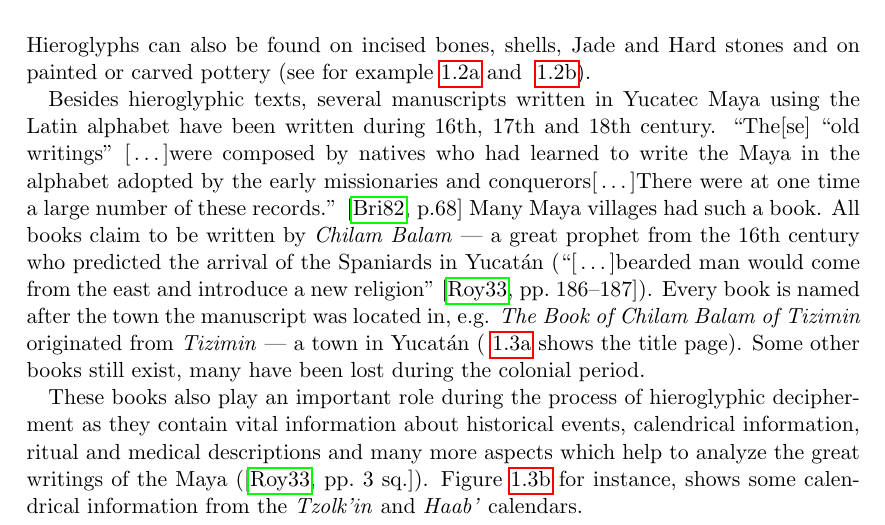
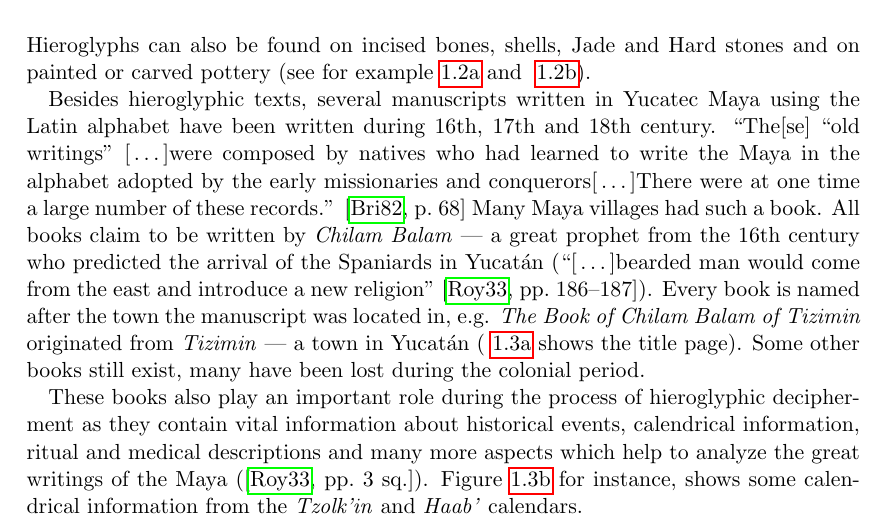
Before and after one commit to yax-lakam-tuun/maya-decipherment, a LaTeX thesis (main.tex, which reads introduction/introduction.tex): part of page 5 of 11, cut so that both start at the same text. Compiled offline with pdfLaTeX.

Commit message:
[#29] Skip page abbreviation. It is added automatically

```diff
--- a/introduction/introduction.tex
+++ b/introduction/introduction.tex
@@ -49,7 +49,7 @@ carved pottery (see for example~\ref{fig:introduction-panel-with-royal-woman} an
 Besides hieroglyphic texts, several manuscripts written in Yucatec Maya using the Latin alphabet
 have been written  during 16th, 17th and 18th century.
 % LTeX: enabled=false
-\textcquote[p.68]{brinton1882}{The[se] ``old writings'' \elide were composed by natives
+\textcquote[68]{brinton1882}{The[se] ``old writings'' \elide were composed by natives
 who had learned to write the Maya in the alphabet adopted by the early missionaries and
 conquerors\elide There were at one time a large number of these records.}
 % LTeX: enabled=true
```
